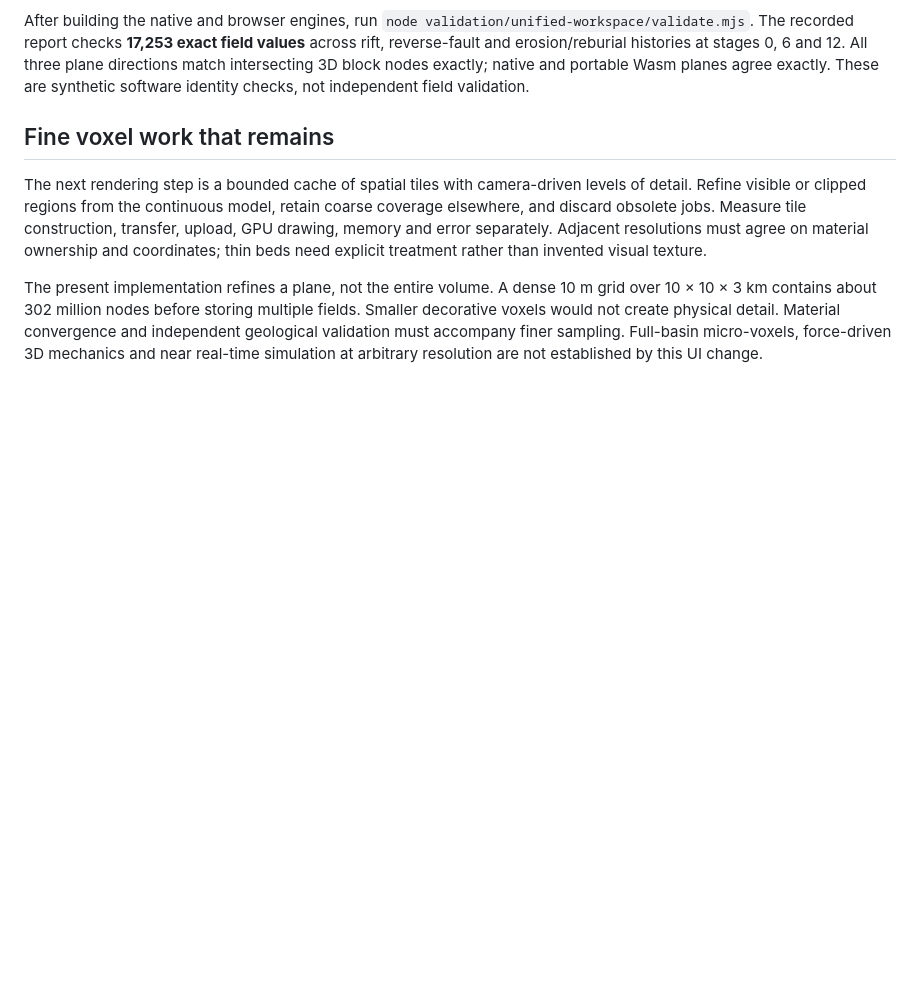
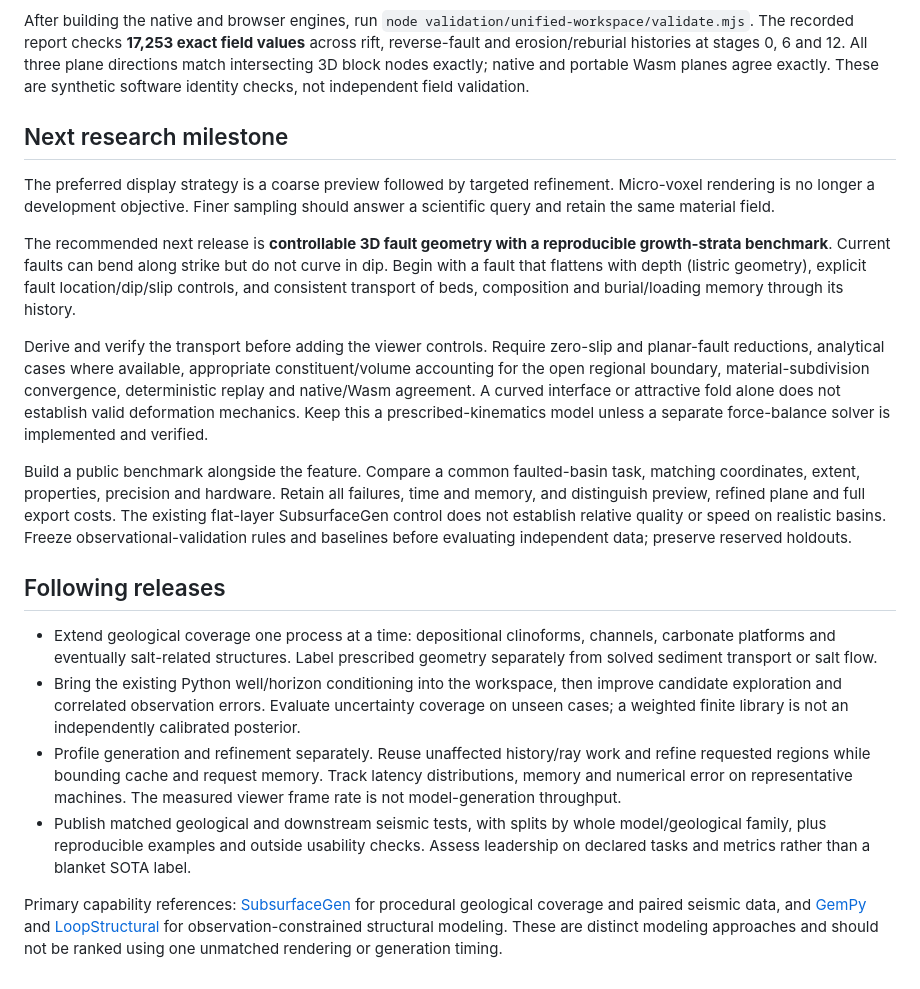
Before and after one commit to arthifact/earthforge, a Markdown page: docs/unified-workspace.md, the part around the change. GitHub-like rendering; blank space fills up the shorter version.

Commit message:
Prioritize geological capability and validation over micro-voxel rendering

```diff
--- a/docs/unified-workspace.md
+++ b/docs/unified-workspace.md
@@ -42,19 +42,55 @@ histories at stages 0, 6 and 12. All three plane directions match intersecting
 3D block nodes exactly; native and portable Wasm planes agree exactly. These
 are synthetic software identity checks, not independent field validation.
 
-## Fine voxel work that remains
+## Next research milestone
 
-The next rendering step is a bounded cache of spatial tiles with camera-driven
-levels of detail. Refine visible or clipped regions from the continuous model,
-retain coarse coverage elsewhere, and discard obsolete jobs. Measure tile
-construction, transfer, upload, GPU drawing, memory and error separately.
-Adjacent resolutions must agree on material ownership and coordinates; thin
-beds need explicit treatment rather than invented visual texture.
+The preferred display strategy is a coarse preview followed by targeted
+refinement. Micro-voxel rendering is no longer a development objective. Finer
+sampling should answer a scientific query and retain the same material field.
 
-The present implementation refines a plane, not the entire volume. A dense
-10 m grid over 10 × 10 × 3 km contains about 302 million nodes before storing
-multiple fields. Smaller decorative voxels would not create physical detail.
-Material convergence and independent geological validation must accompany
-finer sampling. Full-basin micro-voxels, force-driven 3D mechanics and near
-real-time simulation at arbitrary resolution are not established by this UI
-change.
+The recommended next release is **controllable 3D fault geometry with a
+reproducible growth-strata benchmark**. Current faults can bend along strike
+but do not curve in dip. Begin with a fault that flattens with depth (listric
+geometry), explicit fault location/dip/slip controls, and consistent transport
+of beds, composition and burial/loading memory through its history.
+
+Derive and verify the transport before adding the viewer controls. Require
+zero-slip and planar-fault reductions, analytical cases where available,
+appropriate constituent/volume accounting for the open regional boundary,
+material-subdivision convergence, deterministic replay and native/Wasm
+agreement. A curved interface or attractive fold alone does not establish
+valid deformation mechanics. Keep this a prescribed-kinematics model unless a
+separate force-balance solver is implemented and verified.
+
+Build a public benchmark alongside the feature. Compare a common faulted-basin
+task, matching coordinates, extent, properties, precision and hardware. Retain
+all failures, time and memory, and distinguish preview, refined plane and full
+export costs. The existing flat-layer SubsurfaceGen control does not establish
+relative quality or speed on realistic basins. Freeze observational-validation
+rules and baselines before evaluating independent data; preserve reserved
+holdouts.
+
+## Following releases
+
+- Extend geological coverage one process at a time: depositional clinoforms,
+  channels, carbonate platforms and eventually salt-related structures. Label
+  prescribed geometry separately from solved sediment transport or salt flow.
+- Bring the existing Python well/horizon conditioning into the workspace, then
+  improve candidate exploration and correlated observation errors. Evaluate
+  uncertainty coverage on unseen cases; a weighted finite library is not an
+  independently calibrated posterior.
+- Profile generation and refinement separately. Reuse unaffected history/ray
+  work and refine requested regions while bounding cache and request memory.
+  Track latency distributions, memory and numerical error on representative
+  machines. The measured viewer frame rate is not model-generation throughput.
+- Publish matched geological and downstream seismic tests, with splits by whole
+  model/geological family, plus reproducible examples and outside usability
+  checks. Assess leadership on declared tasks and metrics rather than a
+  blanket SOTA label.
+
+Primary capability references:
+[SubsurfaceGen](https://arxiv.org/html/2605.30541v1) for procedural geological
+coverage and paired seismic data, and [GemPy](https://docs.gempy.org/) and
+[LoopStructural](https://loop3d.org/LoopStructural/) for observation-constrained
+structural modeling. These are distinct modeling approaches and should not be
+ranked using one unmatched rendering or generation timing.
```
